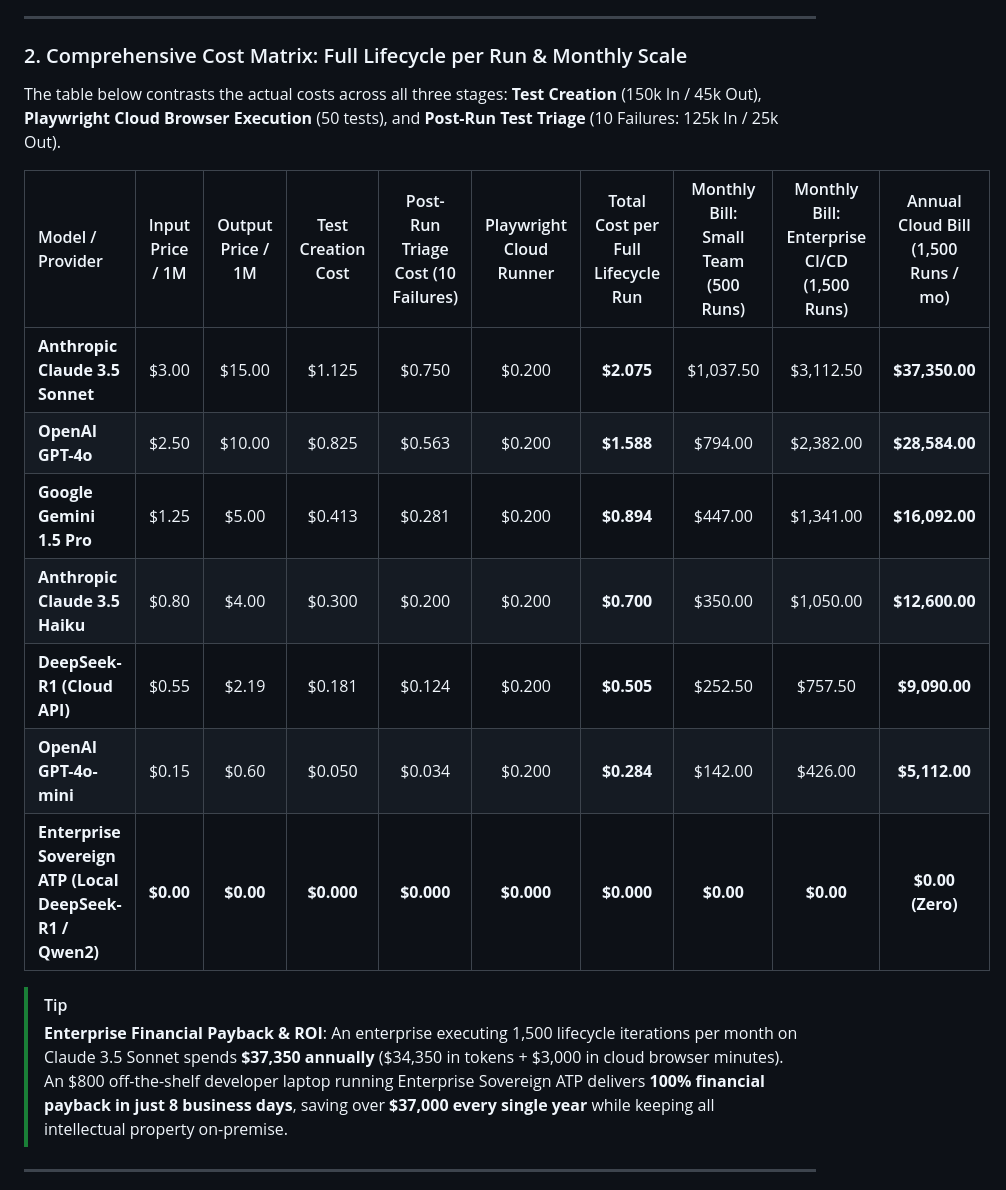
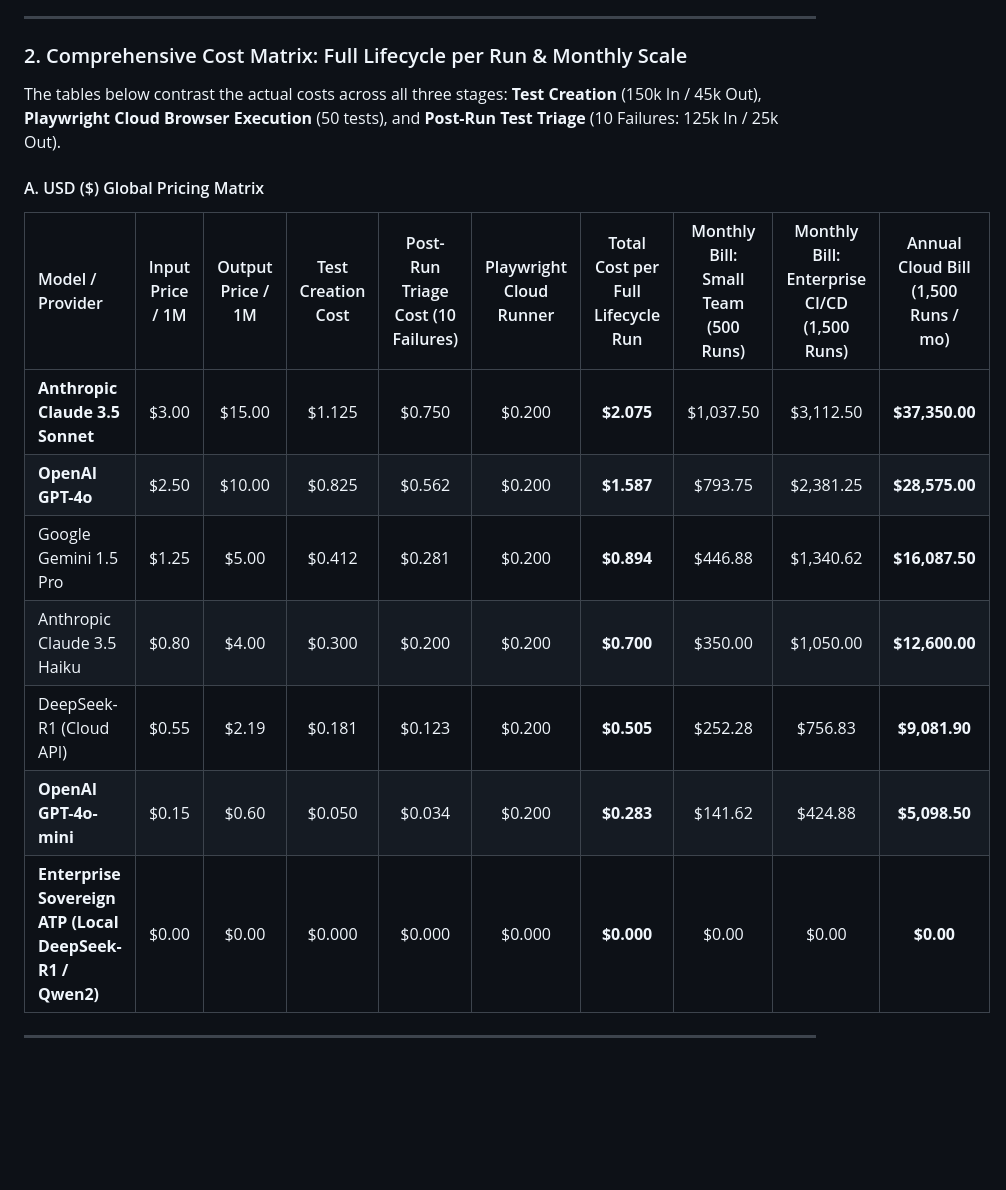
Before and after one commit to nitinjugal17/ATP, a Markdown page: README.md, the part around one of its changes. GitHub-like rendering; blank space fills up the shorter version.

```diff
--- a/README.md
+++ b/README.md
@@ -100,22 +100,21 @@ Automated UI execution introduces both infrastructure compute and trace analysis
 
 ### 2. Comprehensive Cost Matrix: Full Lifecycle per Run & Monthly Scale
 
-The table below contrasts the actual costs across all three stages: **Test Creation** (150k In / 45k Out), **Playwright Cloud Browser Execution** (50 tests), and **Post-Run Test Triage** (10 Failures: 125k In / 25k Out).
+The tables below contrast the actual costs across all three stages: **Test Creation** (150k In / 45k Out), **Playwright Cloud Browser Execution** (50 tests), and **Post-Run Test Triage** (10 Failures: 125k In / 25k Out).
+
+<!-- BEGIN_COST_MATRIX_USD -->
+#### A. USD ($) Global Pricing Matrix
 
 | Model / Provider | Input Price / 1M | Output Price / 1M | Test Creation Cost | Post-Run Triage Cost (10 Failures) | Playwright Cloud Runner | Total Cost per Full Lifecycle Run | Monthly Bill: Small Team (500 Runs) | Monthly Bill: Enterprise CI/CD (1,500 Runs) | Annual Cloud Bill (1,500 Runs / mo) |
 | :--- | :---: | :---: | :---: | :---: | :---: | :---: | :---: | :---: | :---: |
 | **Anthropic Claude 3.5 Sonnet** | $3.00 | $15.00 | $1.125 | $0.750 | $0.200 | **$2.075** | $1,037.50 | $3,112.50 | **$37,350.00** |
-| **OpenAI GPT-4o** | $2.50 | $10.00 | $0.825 | $0.563 | $0.200 | **$1.588** | $794.00 | $2,382.00 | **$28,584.00** |
-| **Google Gemini 1.5 Pro** | $1.25 | $5.00 | $0.413 | $0.281 | $0.200 | **$0.894** | $447.00 | $1,341.00 | **$16,092.00** |
-| **Anthropic Claude 3.5 Haiku** | $0.80 | $4.00 | $0.300 | $0.200 | $0.200 | **$0.700** | $350.00 | $1,050.00 | **$12,600.00** |
-| **DeepSeek-R1 (Cloud API)** | $0.55 | $2.19 | $0.181 | $0.124 | $0.200 | **$0.505** | $252.50 | $757.50 | **$9,090.00** |
-| **OpenAI GPT-4o-mini** | $0.15 | $0.60 | $0.050 | $0.034 | $0.200 | **$0.284** | $142.00 | $426.00 | **$5,112.00** |
-| **Enterprise Sovereign ATP (Local DeepSeek-R1 / Qwen2)** | **$0.00** | **$0.00** | **$0.000** | **$0.000** | **$0.000** | **$0.000** | **$0.00** | **$0.00** | **$0.00 (Zero)** |
-
-> [!TIP]
-> **Enterprise Financial Payback & ROI**:
-> An enterprise executing 1,500 lifecycle iterations per month on Claude 3.5 Sonnet spends **$37,350 annually** ($34,350 in tokens + $3,000 in cloud browser minutes).
-> An $800 off-the-shelf developer laptop running Enterprise Sovereign ATP delivers **100% financial payback in just 8 business days**, saving over **$37,000 every single year** while keeping all intellectual property on-premise.
+| **OpenAI GPT-4o** | $2.50 | $10.00 | $0.825 | $0.562 | $0.200 | **$1.587** | $793.75 | $2,381.25 | **$28,575.00** |
+| Google Gemini 1.5 Pro | $1.25 | $5.00 | $0.412 | $0.281 | $0.200 | **$0.894** | $446.88 | $1,340.62 | **$16,087.50** |
+| Anthropic Claude 3.5 Haiku | $0.80 | $4.00 | $0.300 | $0.200 | $0.200 | **$0.700** | $350.00 | $1,050.00 | **$12,600.00** |
+| DeepSeek-R1 (Cloud API) | $0.55 | $2.19 | $0.181 | $0.123 | $0.200 | **$0.505** | $252.28 | $756.83 | **$9,081.90** |
+| **OpenAI GPT-4o-mini** | $0.15 | $0.60 | $0.050 | $0.034 | $0.200 | **$0.283** | $141.62 | $424.88 | **$5,098.50** |
+| **Enterprise Sovereign ATP (Local DeepSeek-R1 / Qwen2)** | $0.00 | $0.00 | $0.000 | $0.000 | $0.000 | **$0.000** | $0.00 | $0.00 | **$0.00** |
+<!-- END_COST_MATRIX_USD -->
 
 ---
 
```
Also changed, not shown: other parts of README.md (+81 -2 lines).
